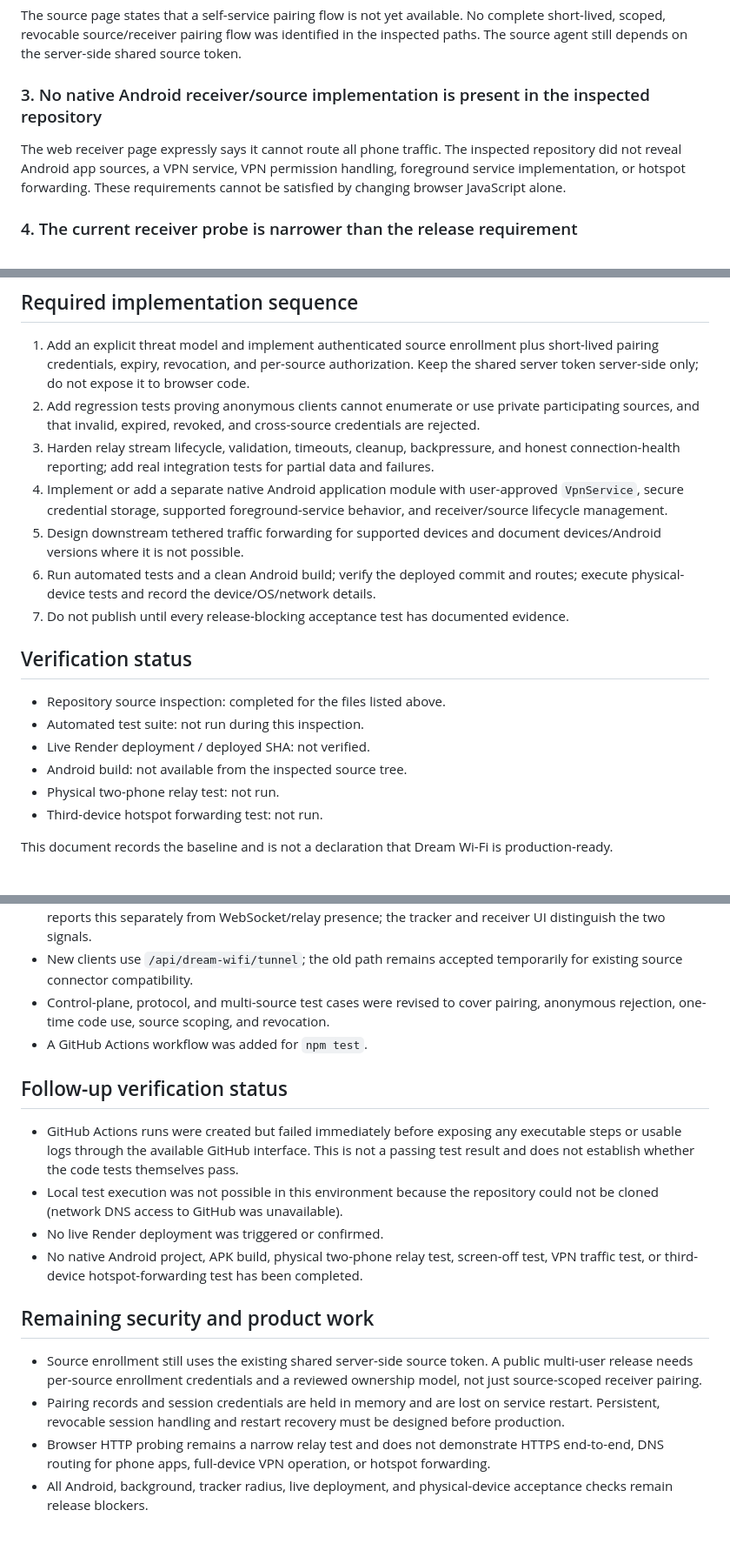
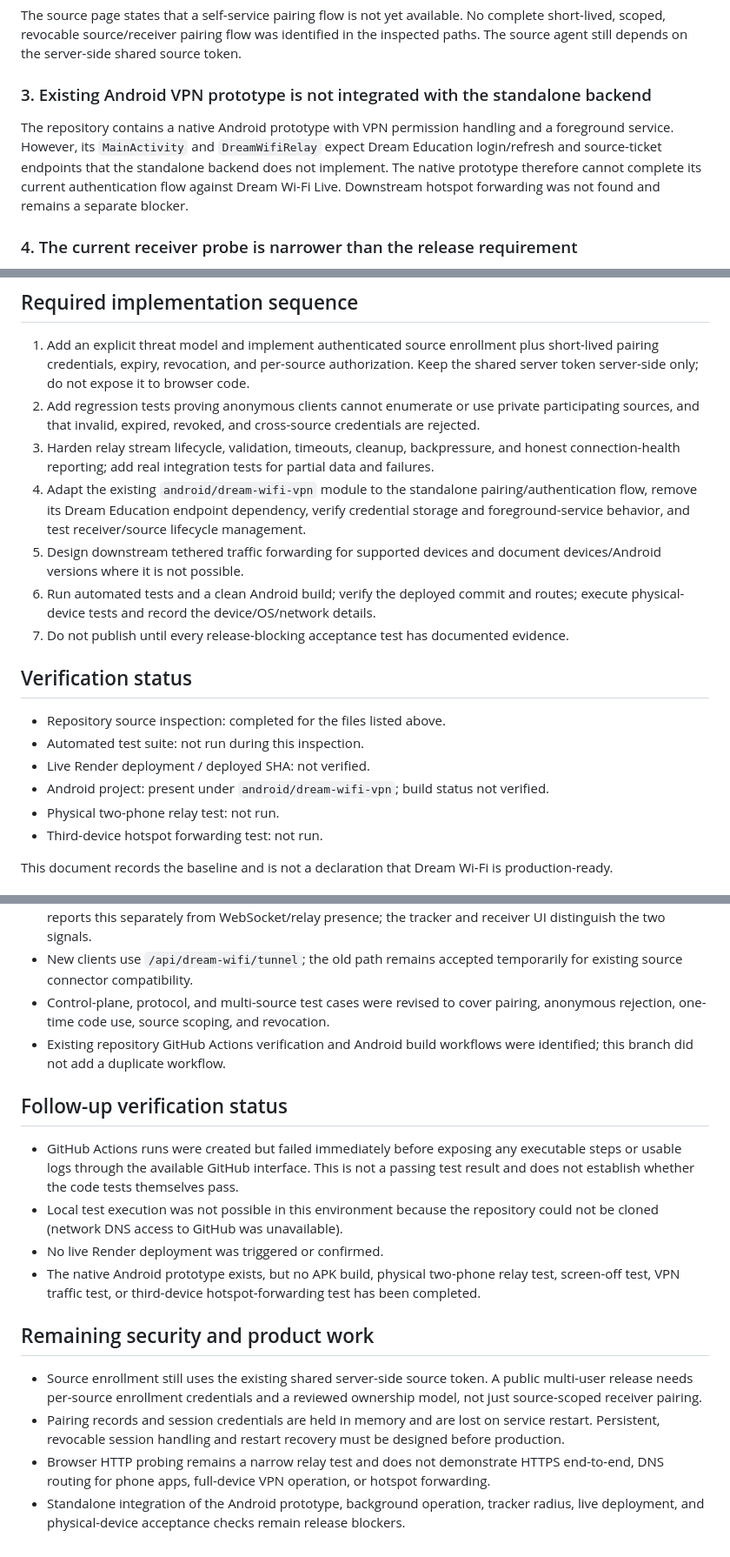
Before and after one commit to mjnr0477/dream-wifi-live, a Markdown page: docs/BASELINE-AUDIT-2026-10-23.md, 3 parts joined by grey strips. Shown at 87% size. Rendered like a GitHub page.

Commit message:
docs: correct Android prototype findings and workflow status

```diff
--- a/docs/BASELINE-AUDIT-2026-10-23.md
+++ b/docs/BASELINE-AUDIT-2026-10-23.md
@@ -26,9 +26,9 @@ The same engine uses a shared `DREAM_WIFI_SOURCE_TOKEN` for source registration.
 
 The source page states that a self-service pairing flow is not yet available. No complete short-lived, scoped, revocable source/receiver pairing flow was identified in the inspected paths. The source agent still depends on the server-side shared source token.
 
-### 3. No native Android receiver/source implementation is present in the inspected repository
+### 3. Existing Android VPN prototype is not integrated with the standalone backend
 
-The web receiver page expressly says it cannot route all phone traffic. The inspected repository did not reveal Android app sources, a VPN service, VPN permission handling, foreground service implementation, or hotspot forwarding. These requirements cannot be satisfied by changing browser JavaScript alone.
+The repository contains a native Android prototype with VPN permission handling and a foreground service. However, its `MainActivity` and `DreamWifiRelay` expect Dream Education login/refresh and source-ticket endpoints that the standalone backend does not implement. The native prototype therefore cannot complete its current authentication flow against Dream Wi-Fi Live. Downstream hotspot forwarding was not found and remains a separate blocker.
 
 ### 4. The current receiver probe is narrower than the release requirement
 
@@ -47,7 +47,7 @@ This inspection did not execute `npm test`, inspect live Render logs, confirm th
 1. Add an explicit threat model and implement authenticated source enrollment plus short-lived pairing credentials, expiry, revocation, and per-source authorization. Keep the shared server token server-side only; do not expose it to browser code.
 2. Add regression tests proving anonymous clients cannot enumerate or use private participating sources, and that invalid, expired, revoked, and cross-source credentials are rejected.
 3. Harden relay stream lifecycle, validation, timeouts, cleanup, backpressure, and honest connection-health reporting; add real integration tests for partial data and failures.
-4. Implement or add a separate native Android application module with user-approved `VpnService`, secure credential storage, supported foreground-service behavior, and receiver/source lifecycle management.
+4. Adapt the existing `android/dream-wifi-vpn` module to the standalone pairing/authentication flow, remove its Dream Education endpoint dependency, verify credential storage and foreground-service behavior, and test receiver/source lifecycle management.
 5. Design downstream tethered traffic forwarding for supported devices and document devices/Android versions where it is not possible.
 6. Run automated tests and a clean Android build; verify the deployed commit and routes; execute physical-device tests and record the device/OS/network details.
 7. Do not publish until every release-blocking acceptance test has documented evidence.
@@ -57,7 +57,7 @@ This inspection did not execute `npm test`, inspect live Render logs, confirm th
 - Repository source inspection: completed for the files listed above.
 - Automated test suite: not run during this inspection.
 - Live Render deployment / deployed SHA: not verified.
-- Android build: not available from the inspected source tree.
+- Android project: present under `android/dream-wifi-vpn`; build status not verified.
 - Physical two-phone relay test: not run.
 - Third-device hotspot forwarding test: not run.
 
@@ -77,18 +77,18 @@ The following incremental changes were added after the initial inspection:
 - The source connector now probes DNS plus TCP/443 reachability to a public test host every 60 seconds and reports this separately from WebSocket/relay presence; the tracker and receiver UI distinguish the two signals.
 - New clients use `/api/dream-wifi/tunnel`; the old path remains accepted temporarily for existing source connector compatibility.
 - Control-plane, protocol, and multi-source test cases were revised to cover pairing, anonymous rejection, one-time code use, source scoping, and revocation.
-- A GitHub Actions workflow was added for `npm test`.
+- Existing repository GitHub Actions verification and Android build workflows were identified; this branch did not add a duplicate workflow.
 
 ## Follow-up verification status
 
 - GitHub Actions runs were created but failed immediately before exposing any executable steps or usable logs through the available GitHub interface. This is not a passing test result and does not establish whether the code tests themselves pass.
 - Local test execution was not possible in this environment because the repository could not be cloned (network DNS access to GitHub was unavailable).
 - No live Render deployment was triggered or confirmed.
-- No native Android project, APK build, physical two-phone relay test, screen-off test, VPN traffic test, or third-device hotspot-forwarding test has been completed.
+- The native Android prototype exists, but no APK build, physical two-phone relay test, screen-off test, VPN traffic test, or third-device hotspot-forwarding test has been completed.
 
 ## Remaining security and product work
 
 - Source enrollment still uses the existing shared server-side source token. A public multi-user release needs per-source enrollment credentials and a reviewed ownership model, not just source-scoped receiver pairing.
 - Pairing records and session credentials are held in memory and are lost on service restart. Persistent, revocable session handling and restart recovery must be designed before production.
 - Browser HTTP probing remains a narrow relay test and does not demonstrate HTTPS end-to-end, DNS routing for phone apps, full-device VPN operation, or hotspot forwarding.
-- All Android, background, tracker radius, live deployment, and physical-device acceptance checks remain release blockers.
+- Standalone integration of the Android prototype, background operation, tracker radius, live deployment, and physical-device acceptance checks remain release blockers.
```
Also changed, not shown: other parts of docs/BASELINE-AUDIT-2026-10-23.md (+1 -1 lines).
